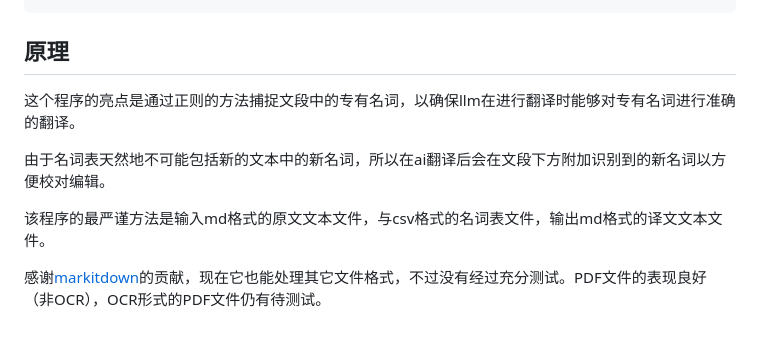
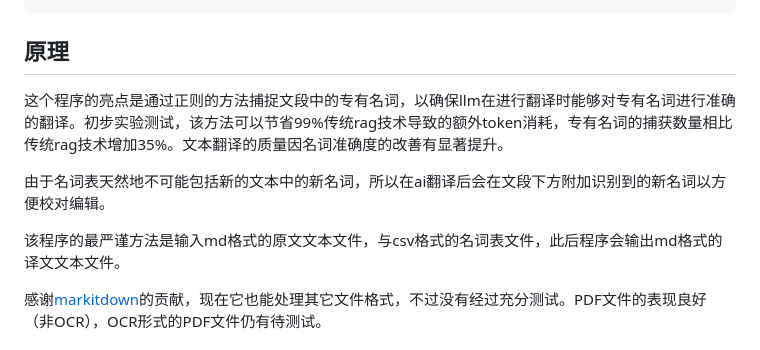
Before and after one commit to chaosen315/AIwork4translator, a Markdown page: README.md, the part around the change. GitHub-like rendering.

```diff
--- a/README.md
+++ b/README.md
@@ -44,11 +44,11 @@ project_root/
 
 ## 原理
 
-这个程序的亮点是通过正则的方法捕捉文段中的专有名词，以确保llm在进行翻译时能够对专有名词进行准确的翻译。
+这个程序的亮点是通过正则的方法捕捉文段中的专有名词，以确保llm在进行翻译时能够对专有名词进行准确的翻译。初步实验测试，该方法可以节省99%传统rag技术导致的额外token消耗，专有名词的捕获数量相比传统rag技术增加35%。文本翻译的质量因名词准确度的改善有显著提升。
 
 由于名词表天然地不可能包括新的文本中的新名词，所以在ai翻译后会在文段下方附加识别到的新名词以方便校对编辑。
 
-该程序的最严谨方法是输入md格式的原文文本文件，与csv格式的名词表文件，输出md格式的译文文本文件。
+该程序的最严谨方法是输入md格式的原文文本文件，与csv格式的名词表文件，此后程序会输出md格式的译文文本文件。
 
 感谢[markitdown](https://github.com/microsoft/markitdown)的贡献，现在它也能处理其它文件格式，不过没有经过充分测试。PDF文件的表现良好（非OCR），OCR形式的PDF文件仍有待测试。
 
```
